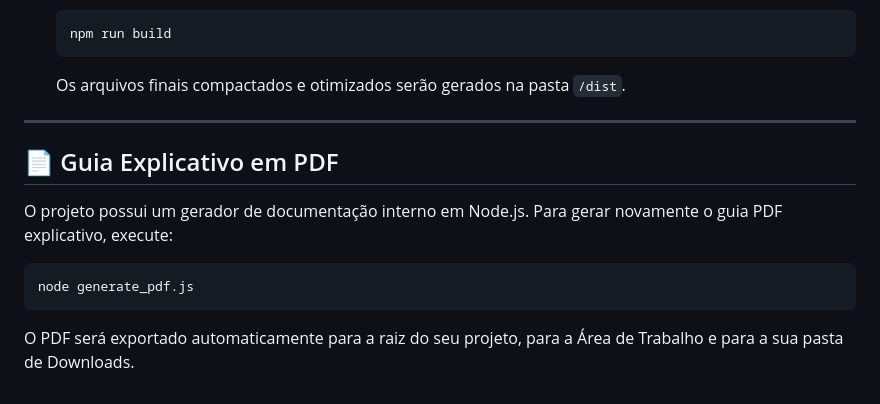
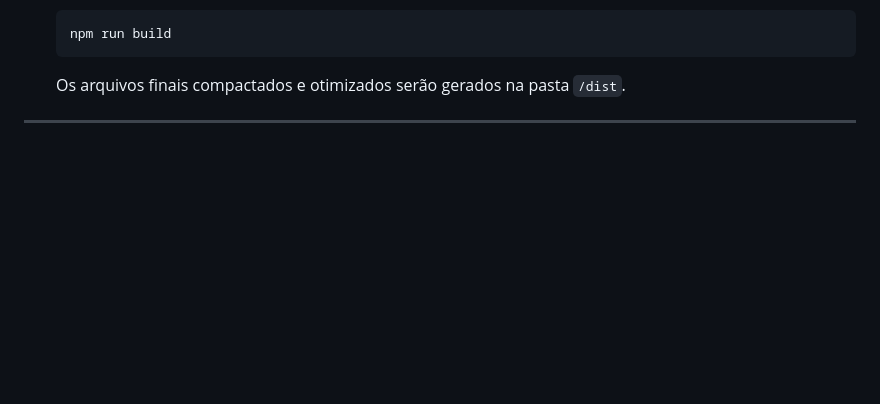
Before and after one commit to Paulo-Henrique25/devcod-website, a Markdown page: README.md, the part around the change. GitHub-like rendering; blank space fills up the shorter version.

Commit message:
Remove PDF documentation generation instructions
Removed instructions for generating PDF documentation.

````diff
--- a/README.md
+++ b/README.md
@@ -74,10 +74,3 @@ Certifique-se de ter o [Node.js](https://nodejs.org) (versão 18 ou superior) in
    Os arquivos finais compactados e otimizados serão gerados na pasta `/dist`.
 
 ---
-
-## 📄 Guia Explicativo em PDF
-O projeto possui um gerador de documentação interno em Node.js. Para gerar novamente o guia PDF explicativo, execute:
-```bash
-node generate_pdf.js
-```
-O PDF será exportado automaticamente para a raiz do seu projeto, para a Área de Trabalho e para a sua pasta de Downloads.
````
